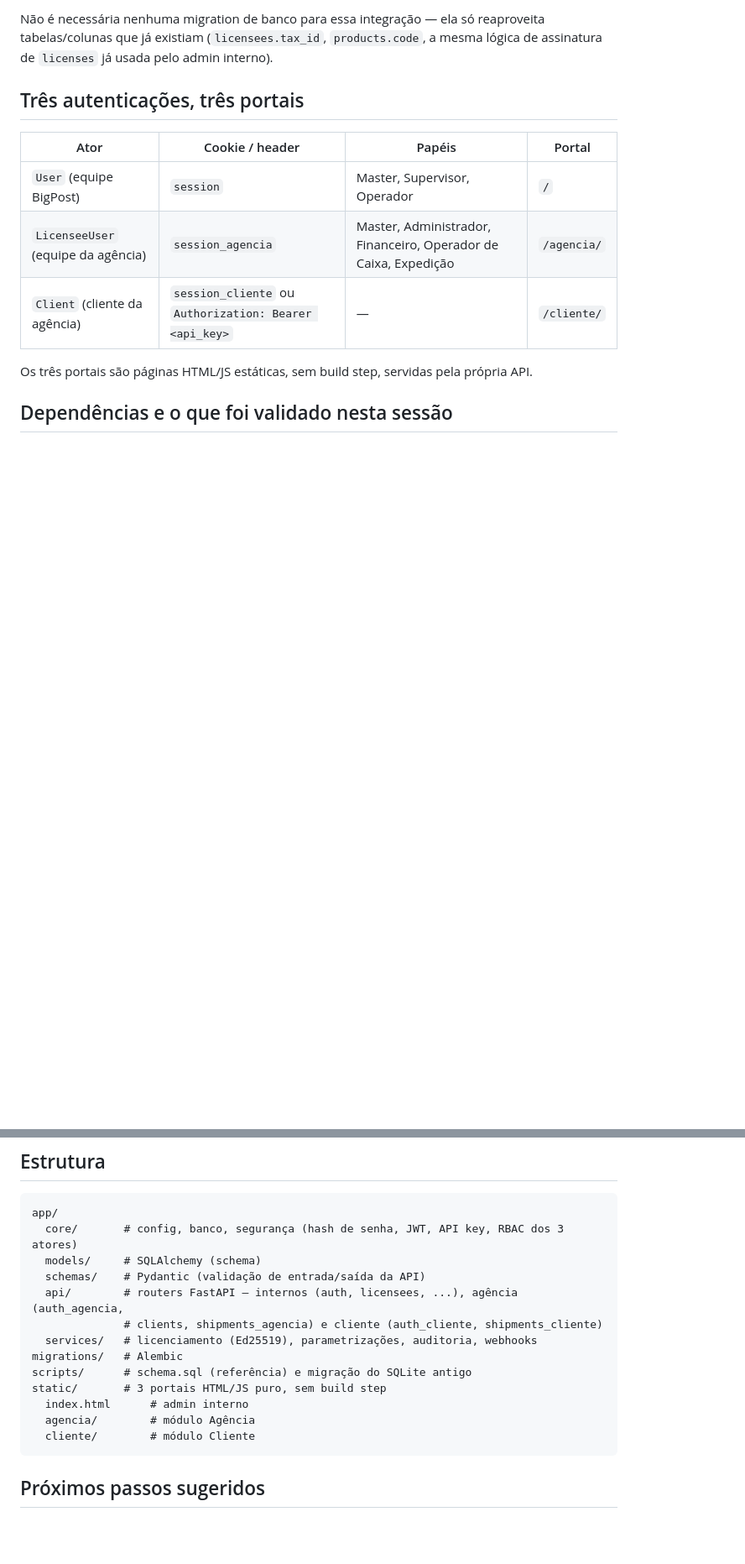
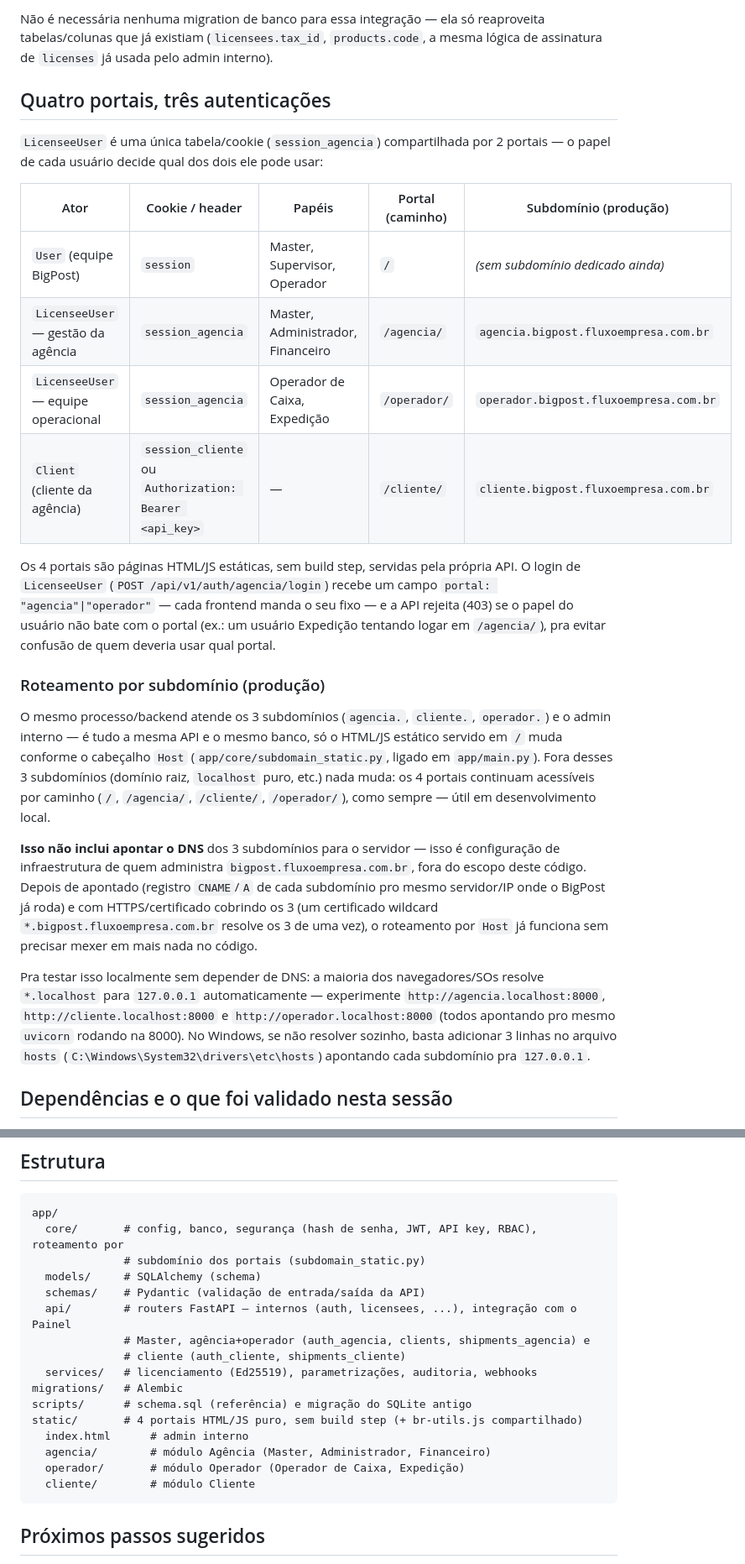
Before and after one commit to fifo-edu/BigPost, a Markdown page: README.md, 2 parts joined by grey strips. Shown at 84% size. Rendered like a GitHub page; blank space fills up the shorter version.

````diff
--- a/README.md
+++ b/README.md
@@ -84,15 +85,26 @@ Resposta (`PainelMasterLicenseOut`): inclui `license_code` — o token assinado
 
 Não é necessária nenhuma migration de banco para essa integração — ela só reaproveita tabelas/colunas que já existiam (`licensees.tax_id`, `products.code`, a mesma lógica de assinatura de `licenses` já usada pelo admin interno).
 
-## Três autenticações, três portais
+## Quatro portais, três autenticações
 
-| Ator | Cookie / header | Papéis | Portal |
-|---|---|---|---|
-| `User` (equipe BigPost) | `session` | Master, Supervisor, Operador | `/` |
-| `LicenseeUser` (equipe da agência) | `session_agencia` | Master, Administrador, Financeiro, Operador de Caixa, Expedição | `/agencia/` |
-| `Client` (cliente da agência) | `session_cliente` ou `Authorization: Bearer <api_key>` | — | `/cliente/` |
+`LicenseeUser` é uma única tabela/cookie (`session_agencia`) compartilhada por 2 portais — o papel de cada usuário decide qual dos dois ele pode usar:
 
-Os três portais são páginas HTML/JS estáticas, sem build step, servidas pela própria API.
+| Ator | Cookie / header | Papéis | Portal (caminho) | Subdomínio (produção) |
+|---|---|---|---|---|
+| `User` (equipe BigPost) | `session` | Master, Supervisor, Operador | `/` | *(sem subdomínio dedicado ainda)* |
+| `LicenseeUser` — gestão da agência | `session_agencia` | Master, Administrador, Financeiro | `/agencia/` | `agencia.bigpost.fluxoempresa.com.br` |
+| `LicenseeUser` — equipe operacional | `session_agencia` | Operador de Caixa, Expedição | `/operador/` | `operador.bigpost.fluxoempresa.com.br` |
+| `Client` (cliente da agência) | `session_cliente` ou `Authorization: Bearer <api_key>` | — | `/cliente/` | `cliente.bigpost.fluxoempresa.com.br` |
+
+Os 4 portais são páginas HTML/JS estáticas, sem build step, servidas pela própria API. O login de `LicenseeUser` (`POST /api/v1/auth/agencia/login`) recebe um campo `portal: "agencia"|"operador"` — cada frontend manda o seu fixo — e a API rejeita (403) se o papel do usuário não bate com o portal (ex.: um usuário Expedição tentando logar em `/agencia/`), pra evitar confusão de quem deveria usar qual portal.
+
+### Roteamento por subdomínio (produção)
+
+O mesmo processo/backend atende os 3 subdomínios (`agencia.`, `cliente.`, `operador.`) e o admin interno — é tudo a mesma API e o mesmo banco, só o HTML/JS estático servido em `/` muda conforme o cabeçalho `Host` (`app/core/subdomain_static.py`, ligado em `app/main.py`). Fora desses 3 subdomínios (domínio raiz, `localhost` puro, etc.) nada muda: os 4 portais continuam acessíveis por caminho (`/`, `/agencia/`, `/cliente/`, `/operador/`), como sempre — útil em desenvolvimento local.
+
+**Isso não inclui apontar o DNS** dos 3 subdomínios para o servidor — isso é configuração de infraestrutura de quem administra `bigpost.fluxoempresa.com.br`, fora do escopo deste código. Depois de apontado (registro `CNAME`/`A` de cada subdomínio pro mesmo servidor/IP onde o BigPost já roda) e com HTTPS/certificado cobrindo os 3 (um certificado wildcard `*.bigpost.fluxoempresa.com.br` resolve os 3 de uma vez), o roteamento por `Host` já funciona sem precisar mexer em mais nada no código.
+
+Pra testar isso localmente sem depender de DNS: a maioria dos navegadores/SOs resolve `*.localhost` para `127.0.0.1` automaticamente — experimente `http://agencia.localhost:8000`, `http://cliente.localhost:8000` e `http://operador.localhost:8000` (todos apontando pro mesmo `uvicorn` rodando na 8000). No Windows, se não resolver sozinho, basta adicionar 3 linhas no arquivo `hosts` (`C:\Windows\System32\drivers\etc\hosts`) apontando cada subdomínio pra `127.0.0.1`.
 
 ## Dependências e o que foi validado nesta sessão
 
@@ -149,17 +161,20 @@ Depois, copie `data/license_private.pem` e `data/license_public.pem` do protóti
 
 ```
 app/
-  core/       # config, banco, segurança (hash de senha, JWT, API key, RBAC dos 3 atores)
+  core/       # config, banco, segurança (hash de senha, JWT, API key, RBAC), roteamento por
+              # subdomínio dos portais (subdomain_static.py)
   models/     # SQLAlchemy (schema)
   schemas/    # Pydantic (validação de entrada/saída da API)
-  api/        # routers FastAPI — internos (auth, licensees, ...), agência (auth_agencia,
-              # clients, shipments_agencia) e cliente (auth_cliente, shipments_cliente)
+  api/        # routers FastAPI — internos (auth, licensees, ...), integração com o Painel
+              # Master, agência+operador (auth_agencia, clients, shipments_agencia) e
+              # cliente (auth_cliente, shipments_cliente)
   services/   # licenciamento (Ed25519), parametrizações, auditoria, webhooks
 migrations/   # Alembic
 scripts/      # schema.sql (referência) e migração do SQLite antigo
-static/       # 3 portais HTML/JS puro, sem build step
+static/       # 4 portais HTML/JS puro, sem build step (+ br-utils.js compartilhado)
   index.html      # admin interno
-  agencia/        # módulo Agência
+  agencia/        # módulo Agência (Master, Administrador, Financeiro)
+  operador/       # módulo Operador (Operador de Caixa, Expedição)
   cliente/        # módulo Cliente
 ```
 
````
Also changed, not shown: other parts of README.md (+7 -6 lines).
